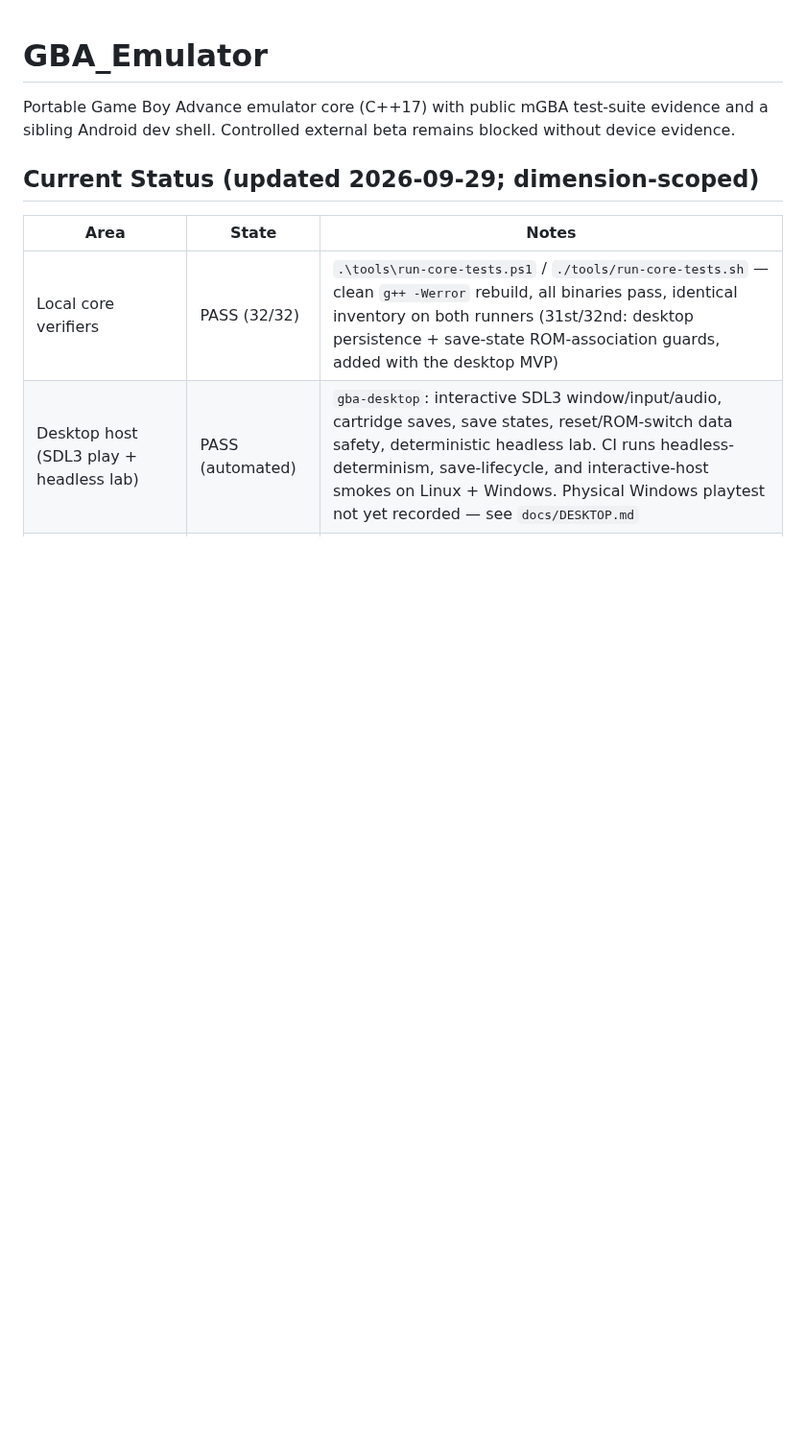
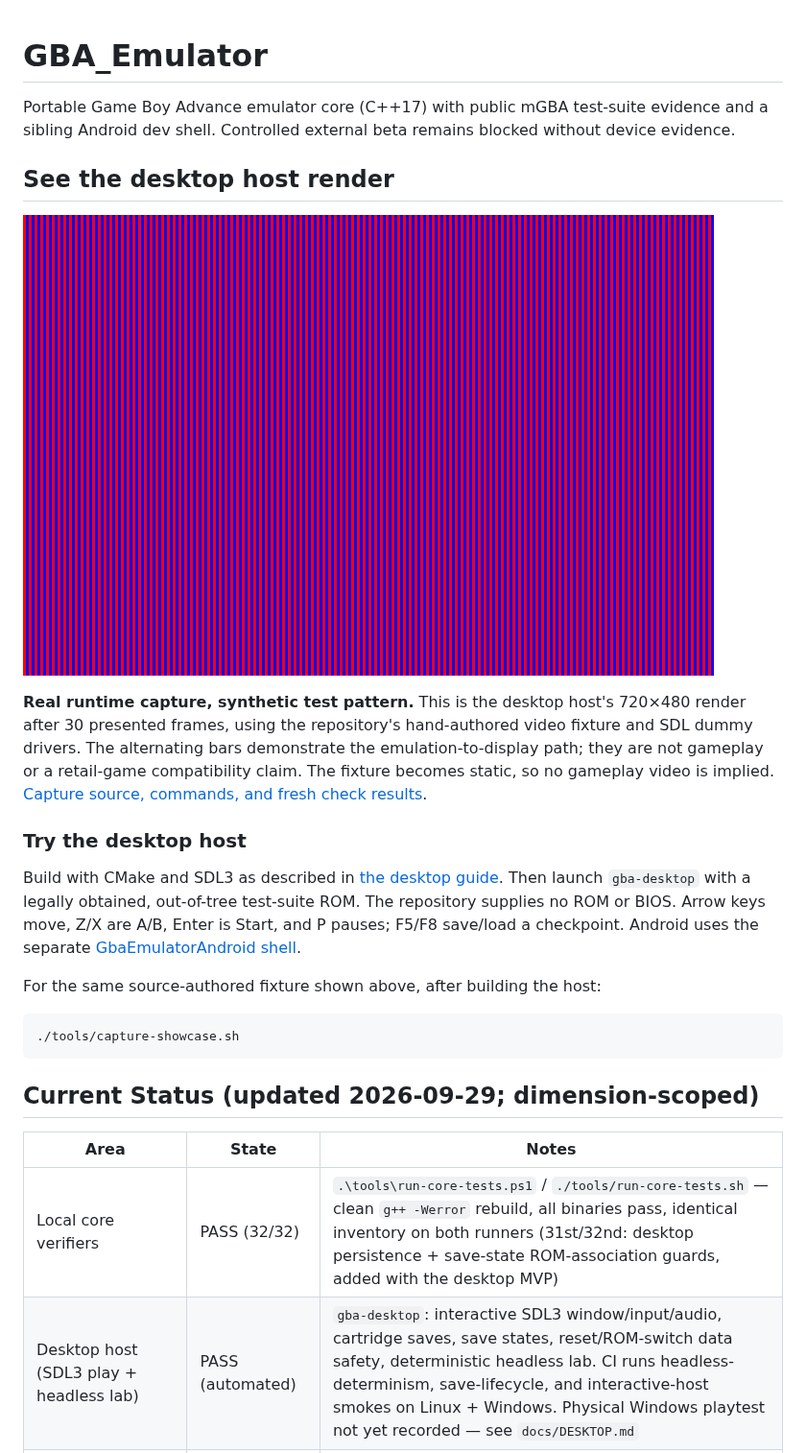
Before and after one commit to gthgomez/GBA_Emulator, a Markdown page: README.md, the part around the change. Shown at 96% size. GitHub-like rendering; pictures changed too: docs/showcase/desktop-test-pattern.png (added); blank space fills up the shorter version.

Commit message:
docs: showcase actual runtime captures with reproducible evidence

````diff
--- a/README.md
+++ b/README.md
@@ -2,6 +2,31 @@
 
 Portable Game Boy Advance emulator core (C++17) with public mGBA test-suite evidence and a
 sibling Android dev shell. Controlled external beta remains blocked without device evidence.
+
+## See the desktop host render
+
+![Actual SDL dummy-window render of the source-authored GBA mode-3 red and blue test pattern](docs/showcase/desktop-test-pattern.png)
+
+**Real runtime capture, synthetic test pattern.** This is the desktop host's
+720×480 render after 30 presented frames, using the repository's hand-authored
+video fixture and SDL dummy drivers. The alternating bars demonstrate the
+emulation-to-display path; they are not gameplay or a retail-game compatibility
+claim. The fixture becomes static, so no gameplay video is implied.
+[Capture source, commands, and fresh check results](docs/showcase/README.md).
+
+### Try the desktop host
+
+Build with CMake and SDL3 as described in [the desktop guide](docs/DESKTOP.md).
+Then launch `gba-desktop` with a legally obtained, out-of-tree test-suite ROM.
+The repository supplies no ROM or BIOS. Arrow keys move, Z/X are A/B, Enter is
+Start, and P pauses; F5/F8 save/load a checkpoint. Android uses the separate
+[GbaEmulatorAndroid shell](https://github.com/gthgomez/GbaEmulatorAndroid).
+
+For the same source-authored fixture shown above, after building the host:
+
+```sh
+./tools/capture-showcase.sh
+```
 
 ## Current Status (updated 2026-09-29; dimension-scoped)
 
````
Also changed, not shown: docs/showcase/README.md (added, +57 -0 lines), 2 other files.
